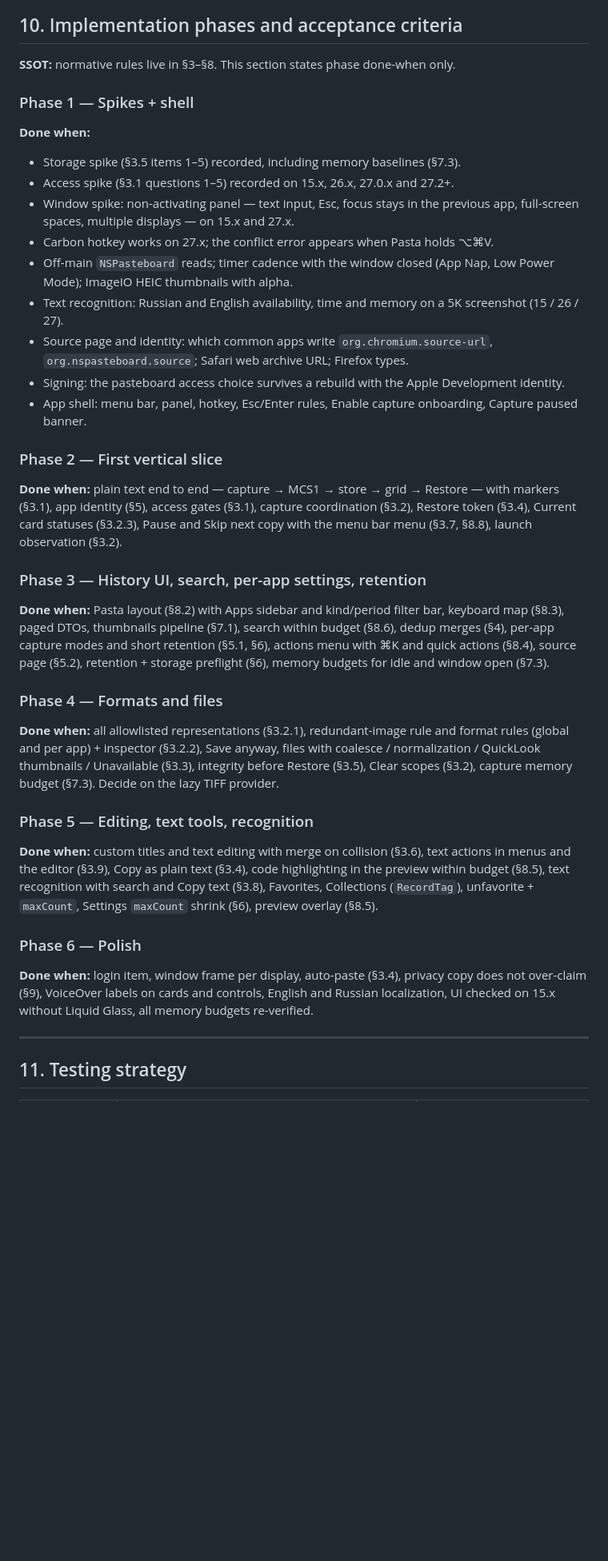
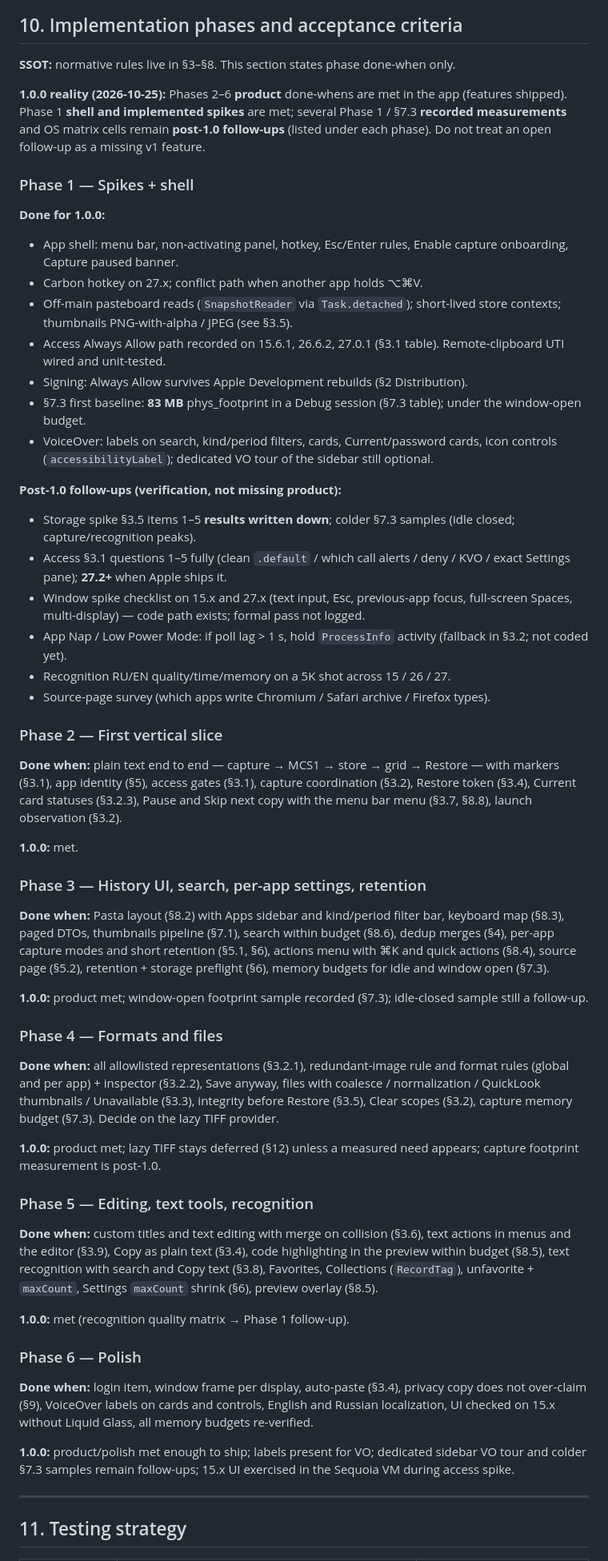
Before and after one commit to dan-leech/memopila, a Markdown page: docs/PLAN.md, the part around one of its changes. Shown at 80% size. Rendered like a GitHub page; blank space fills up the shorter version.

Commit message:
Record 1.0.0 verification: signing rebuild, footprint baseline, PLAN honesty.

```diff
--- a/docs/PLAN.md
+++ b/docs/PLAN.md
@@ -1050,39 +1060,58 @@ A click on the icon opens the panel (as in Pasta); the commands live in the pane
 
 **SSOT:** normative rules live in §3–§8. This section states phase done-when only.
 
+**1.0.0 reality (2026-10-25):** Phases 2–6 **product** done-whens are met in the app (features shipped). Phase 1 **shell and implemented spikes** are met; several Phase 1 / §7.3 **recorded measurements** and OS matrix cells remain **post-1.0 follow-ups** (listed under each phase). Do not treat an open follow-up as a missing v1 feature.
+
 ### Phase 1 — Spikes + shell
 
-**Done when:**
+**Done for 1.0.0:**
 
-- Storage spike (§3.5 items 1–5) recorded, including memory baselines (§7.3).
-- Access spike (§3.1 questions 1–5) recorded on 15.x, 26.x, 27.0.x and 27.2+.
-- Window spike: non-activating panel — text input, Esc, focus stays in the previous app, full-screen spaces, multiple displays — on 15.x and 27.x.
-- Carbon hotkey works on 27.x; the conflict error appears when Pasta holds ⌥⌘V.
-- Off-main `NSPasteboard` reads; timer cadence with the window closed (App Nap, Low Power Mode); ImageIO HEIC thumbnails with alpha.
-- Text recognition: Russian and English availability, time and memory on a 5K screenshot (15 / 26 / 27).
-- Source page and identity: which common apps write `org.chromium.source-url`, `org.nspasteboard.source`; Safari web archive URL; Firefox types.
-- Signing: the pasteboard access choice survives a rebuild with the Apple Development identity.
-- App shell: menu bar, panel, hotkey, Esc/Enter rules, Enable capture onboarding, Capture paused banner.
+- App shell: menu bar, non-activating panel, hotkey, Esc/Enter rules, Enable capture onboarding, Capture paused banner.
+- Carbon hotkey on 27.x; conflict path when another app holds ⌥⌘V.
+- Off-main pasteboard reads (`SnapshotReader` via `Task.detached`); short-lived store contexts; thumbnails PNG-with-alpha / JPEG (see §3.5).
+- Access Always Allow path recorded on 15.6.1, 26.6.2, 27.0.1 (§3.1 table). Remote-clipboard UTI wired and unit-tested.
+- Signing: Always Allow survives Apple Development rebuilds (§2 Distribution).
+- §7.3 first baseline: **83 MB** phys_footprint in a Debug session (§7.3 table); under the window-open budget.
+- VoiceOver: labels on search, kind/period filters, cards, Current/password cards, icon controls (`accessibilityLabel`); dedicated VO tour of the sidebar still optional.
+
+**Post-1.0 follow-ups (verification, not missing product):**
+
+- Storage spike §3.5 items 1–5 **results written down**; colder §7.3 samples (idle closed; capture/recognition peaks).
+- Access §3.1 questions 1–5 fully (clean `.default` / which call alerts / deny / KVO / exact Settings pane); **27.2+** when Apple ships it.
+- Window spike checklist on 15.x and 27.x (text input, Esc, previous-app focus, full-screen Spaces, multi-display) — code path exists; formal pass not logged.
+- App Nap / Low Power Mode: if poll lag > 1 s, hold `ProcessInfo` activity (fallback in §3.2; not coded yet).
+- Recognition RU/EN quality/time/memory on a 5K shot across 15 / 26 / 27.
+- Source-page survey (which apps write Chromium / Safari archive / Firefox types).
 
 ### Phase 2 — First vertical slice
 
 **Done when:** plain text end to end — capture → MCS1 → store → grid → Restore — with markers (§3.1), app identity (§5), access gates (§3.1), capture coordination (§3.2), Restore token (§3.4), Current card statuses (§3.2.3), Pause and Skip next copy with the menu bar menu (§3.7, §8.8), launch observation (§3.2).
 
+**1.0.0:** met.
+
 ### Phase 3 — History UI, search, per-app settings, retention
 
 **Done when:** Pasta layout (§8.2) with Apps sidebar and kind/period filter bar, keyboard map (§8.3), paged DTOs, thumbnails pipeline (§7.1), search within budget (§8.6), dedup merges (§4), per-app capture modes and short retention (§5.1, §6), actions menu with ⌘K and quick actions (§8.4), source page (§5.2), retention + storage preflight (§6), memory budgets for idle and window open (§7.3).
+
+**1.0.0:** product met; window-open footprint sample recorded (§7.3); idle-closed sample still a follow-up.
 
 ### Phase 4 — Formats and files
 
 **Done when:** all allowlisted representations (§3.2.1), redundant-image rule and format rules (global and per app) + inspector (§3.2.2), Save anyway, files with coalesce / normalization / QuickLook thumbnails / Unavailable (§3.3), integrity before Restore (§3.5), Clear scopes (§3.2), capture memory budget (§7.3). Decide on the lazy TIFF provider.
 
+**1.0.0:** product met; lazy TIFF stays deferred (§12) unless a measured need appears; capture footprint measurement is post-1.0.
+
 ### Phase 5 — Editing, text tools, recognition
 
 **Done when:** custom titles and text editing with merge on collision (§3.6), text actions in menus and the editor (§3.9), Copy as plain text (§3.4), code highlighting in the preview within budget (§8.5), text recognition with search and Copy text (§3.8), Favorites, Collections (`RecordTag`), unfavorite + `maxCount`, Settings `maxCount` shrink (§6), preview overlay (§8.5).
 
+**1.0.0:** met (recognition quality matrix → Phase 1 follow-up).
+
 ### Phase 6 — Polish
 
 **Done when:** login item, window frame per display, auto-paste (§3.4), privacy copy does not over-claim (§9), VoiceOver labels on cards and controls, English and Russian localization, UI checked on 15.x without Liquid Glass, all memory budgets re-verified.
+
+**1.0.0:** product/polish met enough to ship; labels present for VO; dedicated sidebar VO tour and colder §7.3 samples remain follow-ups; 15.x UI exercised in the Sequoia VM during access spike.
 
 ---
 
```
Also changed, not shown: other parts of docs/PLAN.md (+19 -4 lines).
